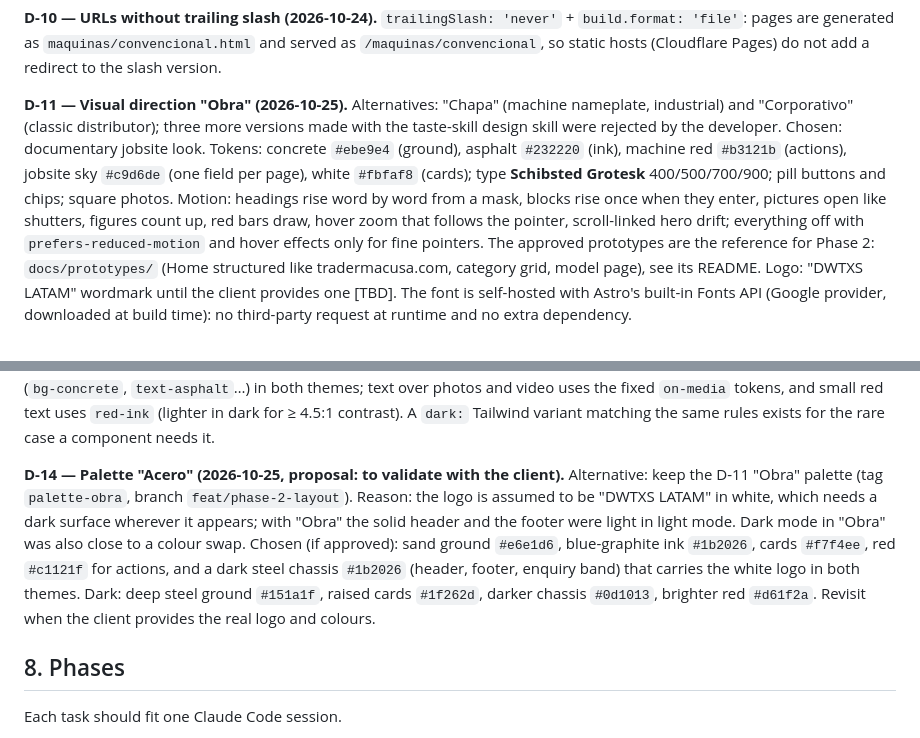
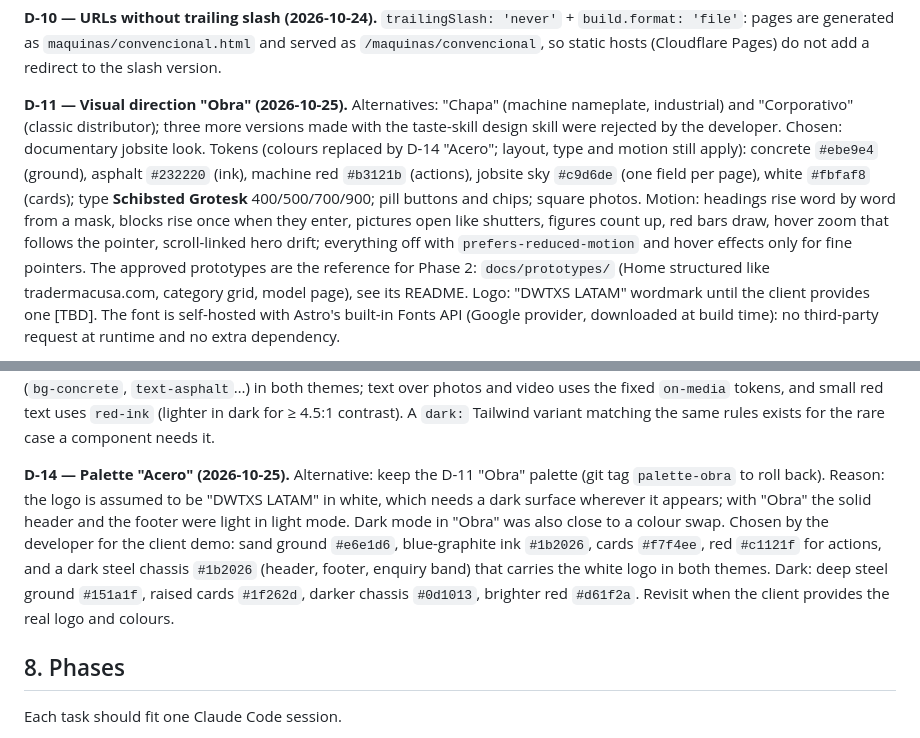
Before and after one commit to FedeProjects/dwtxs-latam, a Markdown page: PROJECT_SPEC.md, 2 parts joined by grey strips. Rendered like a GitHub page.

Commit message:
docs: adopt the Acero palette (D-14)

```diff
--- a/PROJECT_SPEC.md
+++ b/PROJECT_SPEC.md
@@ -185,7 +185,7 @@ Photos come from dwtxs.cn (selection recorded in the photo selection sheet): one
 
 **D-11 — Visual direction "Obra" (2026-10-25).**
 Alternatives: "Chapa" (machine nameplate, industrial) and "Corporativo" (classic distributor); three more versions made with the taste-skill design skill were rejected by the developer.
-Chosen: documentary jobsite look. Tokens: concrete `#ebe9e4` (ground), asphalt `#232220` (ink), machine red `#b3121b` (actions), jobsite sky `#c9d6de` (one field per page), white `#fbfaf8` (cards); type **Schibsted Grotesk** 400/500/700/900; pill buttons and chips; square photos. Motion: headings rise word by word from a mask, blocks rise once when they enter, pictures open like shutters, figures count up, red bars draw, hover zoom that follows the pointer, scroll-linked hero drift; everything off with `prefers-reduced-motion` and hover effects only for fine pointers.
+Chosen: documentary jobsite look. Tokens (colours replaced by D-14 "Acero"; layout, type and motion still apply): concrete `#ebe9e4` (ground), asphalt `#232220` (ink), machine red `#b3121b` (actions), jobsite sky `#c9d6de` (one field per page), white `#fbfaf8` (cards); type **Schibsted Grotesk** 400/500/700/900; pill buttons and chips; square photos. Motion: headings rise word by word from a mask, blocks rise once when they enter, pictures open like shutters, figures count up, red bars draw, hover zoom that follows the pointer, scroll-linked hero drift; everything off with `prefers-reduced-motion` and hover effects only for fine pointers.
 The approved prototypes are the reference for Phase 2: `docs/prototypes/` (Home structured like tradermacusa.com, category grid, model page), see its README.
 Logo: "DWTXS LATAM" wordmark until the client provides one [TBD].
 The font is self-hosted with Astro's built-in Fonts API (Google provider, downloaded at build time): no third-party request at runtime and no extra dependency.
@@ -198,10 +198,10 @@ The font is self-hosted with Astro's built-in Fonts API (Google provider, downlo
 Alternatives: light only (the approved prototypes); `dark:` classes on every component.
 Chosen: both themes, following the system preference by default, plus a toggle in the header that stores the pick in `localStorage` (a tiny inline script in `<head>` applies it before the first paint, so there is no flash). Without JS the theme follows the system. The D-11 color tokens are redefined for dark in `global.css`, so components use the same utilities (`bg-concrete`, `text-asphalt`…) in both themes; text over photos and video uses the fixed `on-media` tokens, and small red text uses `red-ink` (lighter in dark for ≥ 4.5:1 contrast). A `dark:` Tailwind variant matching the same rules exists for the rare case a component needs it.
 
-**D-14 — Palette "Acero" (2026-10-25, proposal: to validate with the client).**
-Alternative: keep the D-11 "Obra" palette (tag `palette-obra`, branch `feat/phase-2-layout`).
+**D-14 — Palette "Acero" (2026-10-25).**
+Alternative: keep the D-11 "Obra" palette (git tag `palette-obra` to roll back).
 Reason: the logo is assumed to be "DWTXS LATAM" in white, which needs a dark surface wherever it appears; with "Obra" the solid header and the footer were light in light mode. Dark mode in "Obra" was also close to a colour swap.
-Chosen (if approved): sand ground `#e6e1d6`, blue-graphite ink `#1b2026`, cards `#f7f4ee`, red `#c1121f` for actions, and a dark steel chassis `#1b2026` (header, footer, enquiry band) that carries the white logo in both themes. Dark: deep steel ground `#151a1f`, raised cards `#1f262d`, darker chassis `#0d1013`, brighter red `#d61f2a`. Revisit when the client provides the real logo and colours.
+Chosen by the developer for the client demo: sand ground `#e6e1d6`, blue-graphite ink `#1b2026`, cards `#f7f4ee`, red `#c1121f` for actions, and a dark steel chassis `#1b2026` (header, footer, enquiry band) that carries the white logo in both themes. Dark: deep steel ground `#151a1f`, raised cards `#1f262d`, darker chassis `#0d1013`, brighter red `#d61f2a`. Revisit when the client provides the real logo and colours.
 
 ## 8. Phases
 
```
